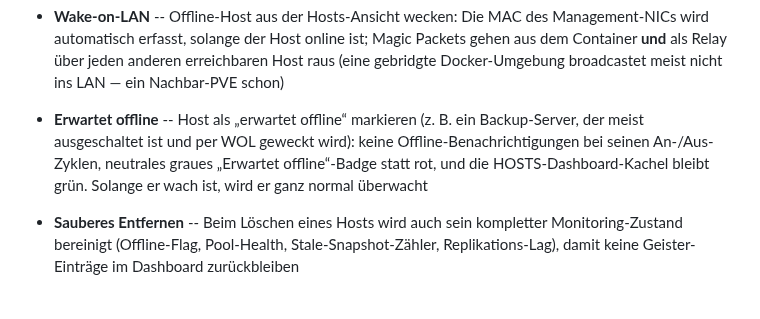
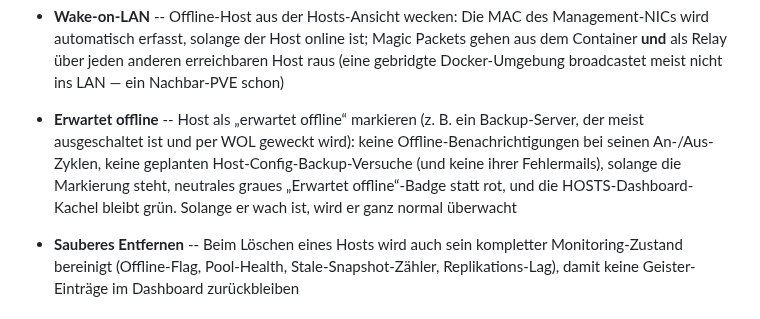
Before and after one commit to onlinecrash24/pve-zfs-tool, a Markdown page: FEATURES_DE.md, the part around the change. Rendered like a GitHub page.

Commit message:
FEATURES: expected-offline also means no scheduled backup attempts
The two lines the previous commit's doc script failed to find.

```diff
--- a/FEATURES_DE.md
+++ b/FEATURES_DE.md
@@ -202,7 +202,7 @@ worauf es zugreift, steht in der [README](README_DE.md).
 - **Erklärte Ausnahmen** -- Gäste, die bewusst ohne Backup oder ohne Replikat laufen (ein Wegwerf-Container, eine VM, die ihre Sicherung selbst regelt), lassen sich als solche erklären und werden dann nicht mehr bei jedem Durchlauf als kritisch gemeldet — genau die Sorte Dauer-Fehlalarm, die Menschen dazu bringt, die ganze Spalte zu ignorieren. Die Erklärung liegt als **PVE-Gast-Tag** (`no-backup` / `no-replication`, konfigurierbar): sichtbar in der Proxmox-Oberfläche für jeden, der den Gast verwaltet, und sie wandert bei einer Migration mit. Grund, Wer und Wann stehen in diesem Tool, was ein bloßes Tag nicht tragen kann. **Das Tag entscheidet** — wird es in PVE entfernt, endet die Ausnahme sofort; ein Tag ohne hinterlegten Grund zählt weiterhin, wird aber als „in PVE erklärt, ohne Begründung“ geführt. Eine Erklärung, über die die Wirklichkeit hinweggegangen ist („braucht kein Backup“ erklärt, bekommt aber welche), wird als veraltet gemeldet. Der KI-Bericht lässt sie nicht weg, sondern gibt ihnen einen eigenen Abschnitt: Eine Ausnahme, die niemand mehr überprüft, wird selbst zur Lücke
 - **Connection-Test** -- SSH-Konnektivität pro Host prüfen
 - **Wake-on-LAN** -- Offline-Host aus der Hosts-Ansicht wecken: Die MAC des Management-NICs wird automatisch erfasst, solange der Host online ist; Magic Packets gehen aus dem Container **und** als Relay über jeden anderen erreichbaren Host raus (eine gebridgte Docker-Umgebung broadcastet meist nicht ins LAN — ein Nachbar-PVE schon)
-- **Erwartet offline** -- Host als „erwartet offline“ markieren (z. B. ein Backup-Server, der meist ausgeschaltet ist und per WOL geweckt wird): keine Offline-Benachrichtigungen bei seinen An-/Aus-Zyklen, neutrales graues „Erwartet offline“-Badge statt rot, und die HOSTS-Dashboard-Kachel bleibt grün. Solange er wach ist, wird er ganz normal überwacht
+- **Erwartet offline** -- Host als „erwartet offline“ markieren (z. B. ein Backup-Server, der meist ausgeschaltet ist und per WOL geweckt wird): keine Offline-Benachrichtigungen bei seinen An-/Aus-Zyklen, keine geplanten Host-Config-Backup-Versuche (und keine ihrer Fehlermails), solange die Markierung steht, neutrales graues „Erwartet offline“-Badge statt rot, und die HOSTS-Dashboard-Kachel bleibt grün. Solange er wach ist, wird er ganz normal überwacht
 - **Sauberes Entfernen** -- Beim Löschen eines Hosts wird auch sein kompletter Monitoring-Zustand bereinigt (Offline-Flag, Pool-Health, Stale-Snapshot-Zähler, Replikations-Lag), damit keine Geister-Einträge im Dashboard zurückbleiben
 
 ## Host-Config-Backup
```
Also changed, not shown: FEATURES.md (+1 -1 lines).
